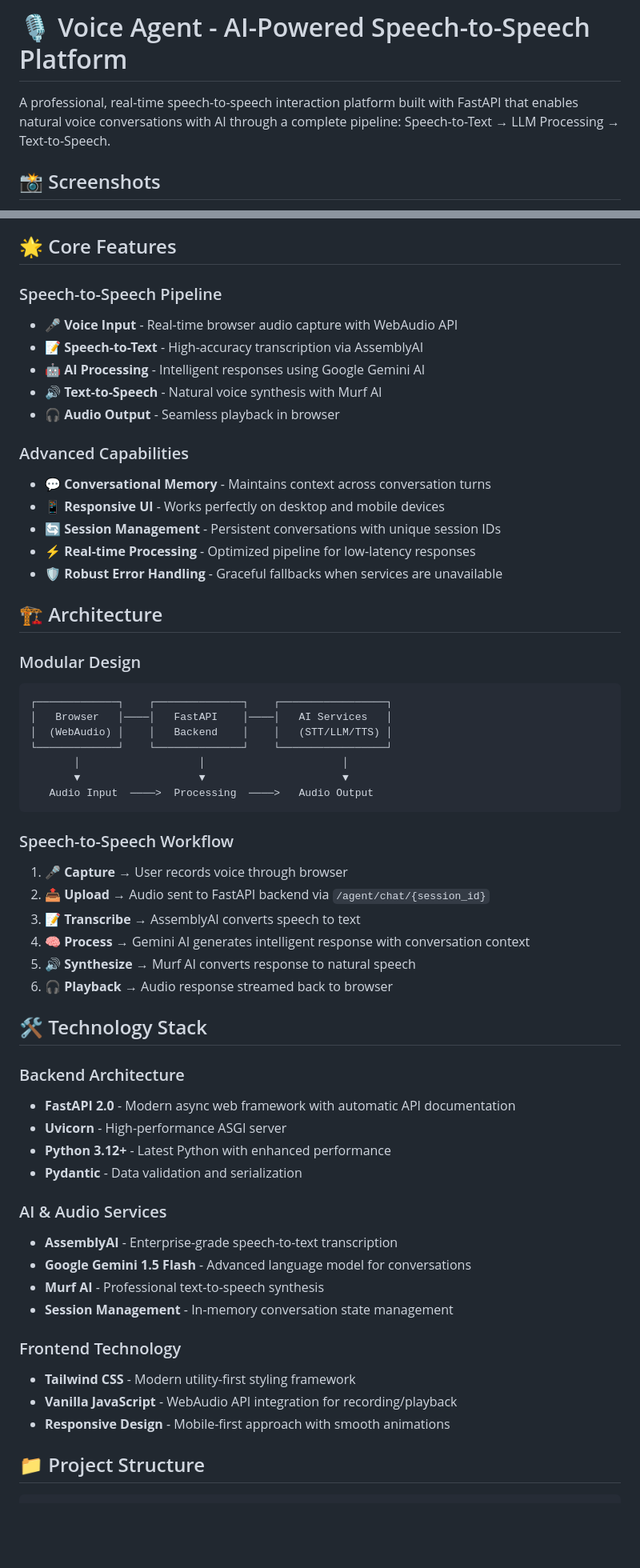
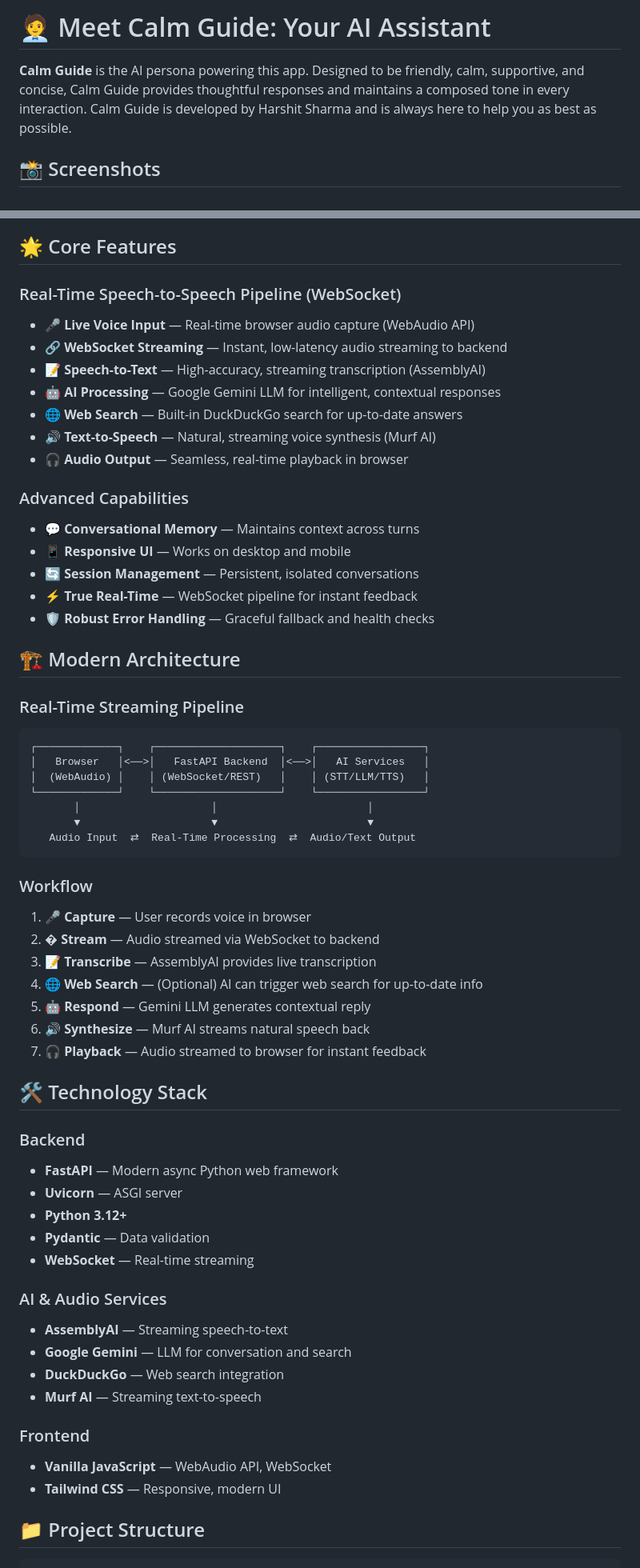
Before and after one commit to HsAhRaSrHmIaT/FastAPI-Murf, a Markdown page: README.md, 2 parts joined by grey strips. Shown at 80% size. Drawn GitHub-style; blank space fills up the shorter version.

````diff
--- a/README.md
+++ b/README.md
@@ -1,6 +1,7 @@
-# 🎙️ Voice Agent - AI-Powered Speech-to-Speech Platform
+# 🧑‍💼 Meet Calm Guide: Your AI Assistant
 
-A professional, real-time speech-to-speech interaction platform built with FastAPI that enables natural voice conversations with AI through a complete pipeline: Speech-to-Text → LLM Processing → Text-to-Speech.
+**Calm Guide** is the AI persona powering this app. Designed to be friendly, calm, supportive, and concise, Calm Guide provides thoughtful responses and maintains a composed tone in every interaction. Calm Guide is developed by Harshit Sharma and is always here to help you as best as possible.
+
 
 ## 📸 Screenshots
 
@@ -19,66 +20,69 @@ _Disconnect_
 
 ## 🌟 Core Features
 
-### Speech-to-Speech Pipeline
+### Real-Time Speech-to-Speech Pipeline (WebSocket)
 
--   **🎤 Voice Input** - Real-time browser audio capture with WebAudio API
--   **📝 Speech-to-Text** - High-accuracy transcription via AssemblyAI
--   **🤖 AI Processing** - Intelligent responses using Google Gemini AI
--   **🔊 Text-to-Speech** - Natural voice synthesis with Murf AI
--   **🎧 Audio Output** - Seamless playback in browser
+-   **🎤 Live Voice Input** — Real-time browser audio capture (WebAudio API)
+-   **🔗 WebSocket Streaming** — Instant, low-latency audio streaming to backend
+-   **📝 Speech-to-Text** — High-accuracy, streaming transcription (AssemblyAI)
+-   **🤖 AI Processing** — Google Gemini LLM for intelligent, contextual responses
+-   **🌐 Web Search** — Built-in DuckDuckGo search for up-to-date answers
+-   **🔊 Text-to-Speech** — Natural, streaming voice synthesis (Murf AI)
+-   **🎧 Audio Output** — Seamless, real-time playback in browser
 
 ### Advanced Capabilities
 
--   **💬 Conversational Memory** - Maintains context across conversation turns
--   **📱 Responsive UI** - Works perfectly on desktop and mobile devices
--   **🔄 Session Management** - Persistent conversations with unique session IDs
--   **⚡ Real-time Processing** - Optimized pipeline for low-latency responses
--   **🛡️ Robust Error Handling** - Graceful fallbacks when services are unavailable
+-   **💬 Conversational Memory** — Maintains context across turns
+-   **📱 Responsive UI** — Works on desktop and mobile
+-   **🔄 Session Management** — Persistent, isolated conversations
+-   **⚡ True Real-Time** — WebSocket pipeline for instant feedback
+-   **🛡️ Robust Error Handling** — Graceful fallback and health checks
 
-## 🏗️ Architecture
+## 🏗️ Modern Architecture
 
-### Modular Design
+### Real-Time Streaming Pipeline
 
 ```
-┌─────────────┐    ┌──────────────┐    ┌─────────────────┐
-│   Browser   │────│   FastAPI    │────│   AI Services   │
-│  (WebAudio) │    │   Backend    │    │   (STT/LLM/TTS) │
-└─────────────┘    └──────────────┘    └─────────────────┘
-       │                   │                      │
-       ▼                   ▼                      ▼
-   Audio Input  ────>  Processing  ────>   Audio Output
+┌─────────────┐    ┌────────────────────┐    ┌─────────────────┐
+│   Browser   │<──>│   FastAPI Backend  │<──>│   AI Services   │
+│  (WebAudio) │    │ (WebSocket/REST)   │    │ (STT/LLM/TTS)   │
+└─────────────┘    └────────────────────┘    └─────────────────┘
+       │                     │                        │
+       ▼                     ▼                        ▼
+   Audio Input  ⇄  Real-Time Processing  ⇄  Audio/Text Output
 ```
 
-### Speech-to-Speech Workflow
+### Workflow
 
-1. **🎤 Capture** → User records voice through browser
-2. **📤 Upload** → Audio sent to FastAPI backend via `/agent/chat/{session_id}`
-3. **📝 Transcribe** → AssemblyAI converts speech to text
-4. **🧠 Process** → Gemini AI generates intelligent response with conversation context
-5. **🔊 Synthesize** → Murf AI converts response to natural speech
-6. **🎧 Playback** → Audio response streamed back to browser
+1. **🎤 Capture** — User records voice in browser
+2. **� Stream** — Audio streamed via WebSocket to backend
+3. **📝 Transcribe** — AssemblyAI provides live transcription
+4. **🌐 Web Search** — (Optional) AI can trigger web search for up-to-date info
+5. **🤖 Respond** — Gemini LLM generates contextual reply
+6. **🔊 Synthesize** — Murf AI streams natural speech back
+7. **🎧 Playback** — Audio streamed to browser for instant feedback
 
 ## 🛠️ Technology Stack
 
-### Backend Architecture
+### Backend
 
--   **FastAPI 2.0** - Modern async web framework with automatic API documentation
--   **Uvicorn** - High-performance ASGI server
--   **Python 3.12+** - Latest Python with enhanced performance
--   **Pydantic** - Data validation and serialization
+-   **FastAPI** — Modern async Python web framework
+-   **Uvicorn** — ASGI server
+-   **Python 3.12+**
+-   **Pydantic** — Data validation
+-   **WebSocket** — Real-time streaming
 
 ### AI & Audio Services
 
--   **AssemblyAI** - Enterprise-grade speech-to-text transcription
--   **Google Gemini 1.5 Flash** - Advanced language model for conversations
--   **Murf AI** - Professional text-to-speech synthesis
--   **Session Management** - In-memory conversation state management
+-   **AssemblyAI** — Streaming speech-to-text
+-   **Google Gemini** — LLM for conversation and search
+-   **DuckDuckGo** — Web search integration
+-   **Murf AI** — Streaming text-to-speech
 
-### Frontend Technology
+### Frontend
 
--   **Tailwind CSS** - Modern utility-first styling framework
--   **Vanilla JavaScript** - WebAudio API integration for recording/playback
--   **Responsive Design** - Mobile-first approach with smooth animations
+-   **Vanilla JavaScript** — WebAudio API, WebSocket
+-   **Tailwind CSS** — Responsive, modern UI
 
 ## 📁 Project Structure
 
````
Also changed, not shown: other parts of README.md (+72 -86 lines).
